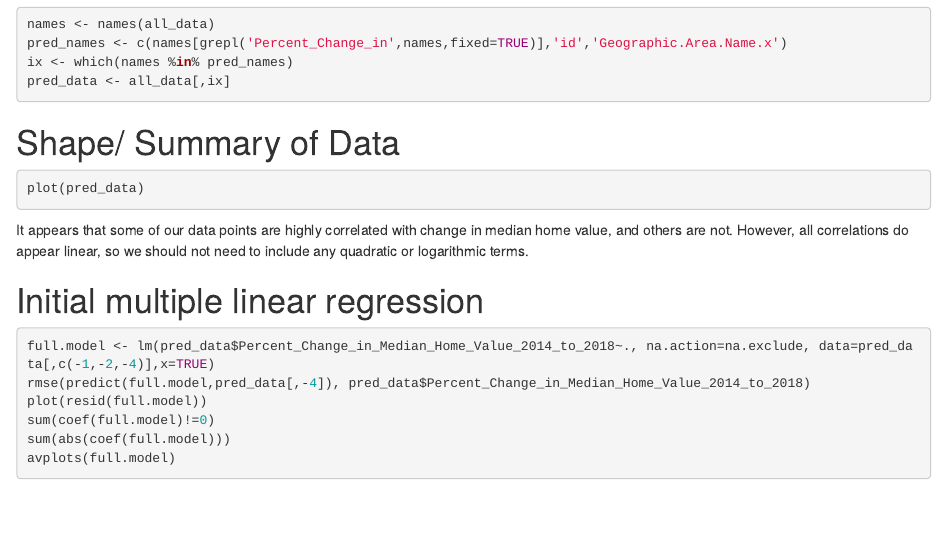
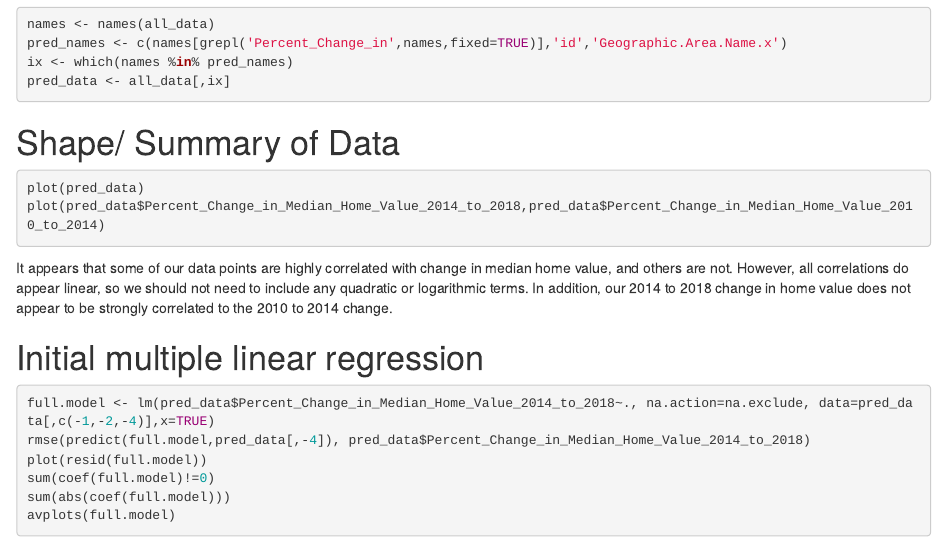
Before and after one commit to mwallace2000/4031Project, an R Markdown document (4031Project_MohanOHareWallaceCOPY.Rmd): the page in a window 1100 px wide, from 5950 px down. Rendered offline with R 4.5, knitr and Pandoc, with nearby package versions; the code chunks are not run, so their results and figures are left out.

Commit message:
Update 4031Project_MohanOHareWallaceCOPY.Rmd

````diff
--- a/4031Project_MohanOHareWallaceCOPY.Rmd
+++ b/4031Project_MohanOHareWallaceCOPY.Rmd
@@ -262,8 +262,9 @@ pred_data <- all_data[,ix]
 # Shape/ Summary of Data
 ```{r}
 plot(pred_data)
+plot(pred_data$Percent_Change_in_Median_Home_Value_2014_to_2018,pred_data$Percent_Change_in_Median_Home_Value_2010_to_2014)
 ```
-It appears that some of our data points are highly correlated with change in median home value, and others are not. However, all correlations do appear linear, so we should not need to include any quadratic or logarithmic terms.
+It appears that some of our data points are highly correlated with change in median home value, and others are not. However, all correlations do appear linear, so we should not need to include any quadratic or logarithmic terms. In addition, our 2014 to 2018 change in home value does not appear to be strongly correlated to the 2010 to 2014 change.
 
 # Initial multiple linear regression
 ```{r}
````
